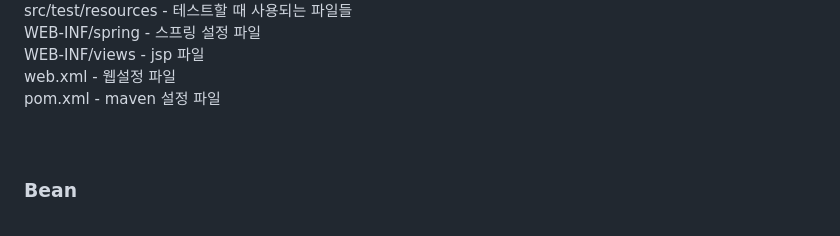
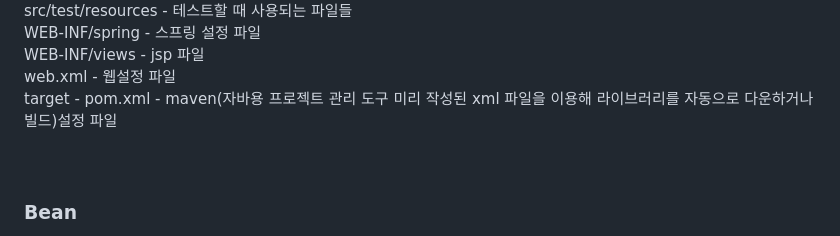
Before and after one commit to peteryu24/petercoding-internship, a Markdown page: internship/Spring/README.md, the part around the change. Drawn GitHub-style.

```diff
--- a/internship/Spring/README.md
+++ b/internship/Spring/README.md
@@ -55,7 +55,8 @@ src/test/resources - 테스트할 때 사용되는 파일들<br>
 WEB-INF/spring - 스프링 설정 파일<br>
 WEB-INF/views - jsp 파일<br>
 web.xml - 웹설정 파일<br>
-pom.xml - maven 설정 파일<br>
+target -
+pom.xml - maven(자바용 프로젝트 관리 도구 미리 작성된 xml 파일을 이용해 라이브러리를 자동으로 다운하거나 빌드)설정 파일<br>
 <br><br>
 <h3>Bean</h3>
 Spring에 의하여 생성되고 관리되는 자바 객체를 Bean<br>
```
